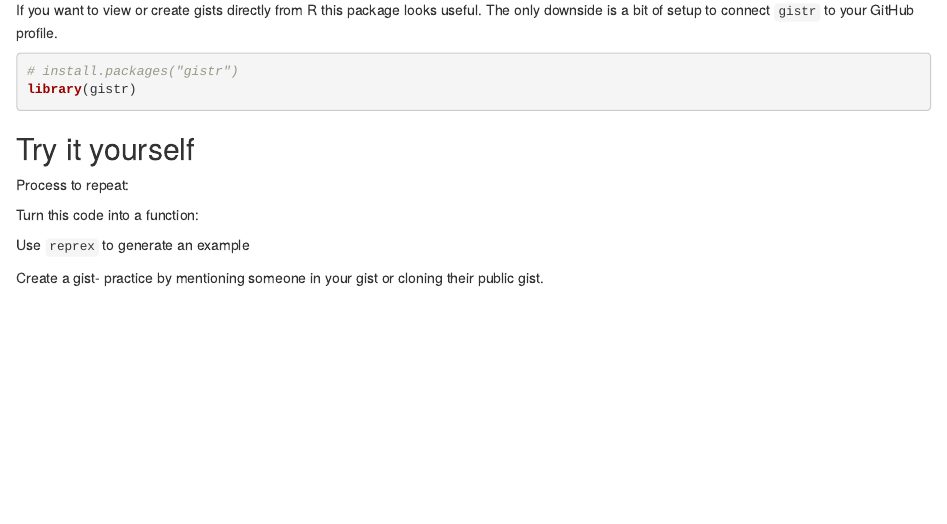
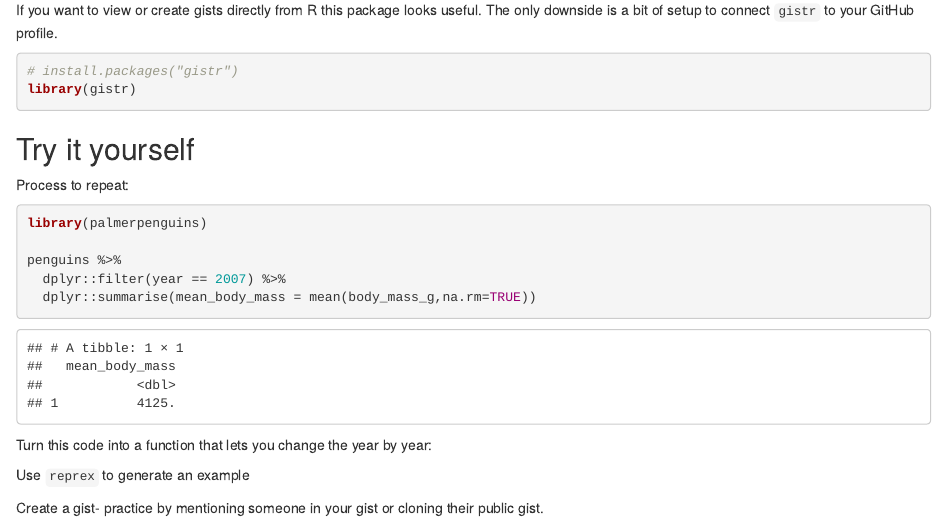
Before and after one commit to ahart1/tidytuesday_contributions, an R Markdown document (Reproducible_Code.Rmd): the page in a window 1100 px wide, from 3680 px down. Rendered offline with R 4.5, knitr and Pandoc, with nearby package versions; some code elsewhere in the file could not run offline; common packages that the code uses without loading them are loaded.

Commit message:
Add code to practice with.

````diff
--- a/Reproducible_Code.Rmd
+++ b/Reproducible_Code.Rmd
@@ -167,11 +167,15 @@ library(gistr)
 ## Try it yourself
 Process to repeat:
 ```{r}
+library(palmerpenguins)
 
+penguins %>%
+  dplyr::filter(year == 2007) %>%
+  dplyr::summarise(mean_body_mass = mean(body_mass_g,na.rm=TRUE))
 
 ```
 
-Turn this code into a function:
+Turn this code into a function that lets you change the year by year:
 ```{r}
 
 ```
````
